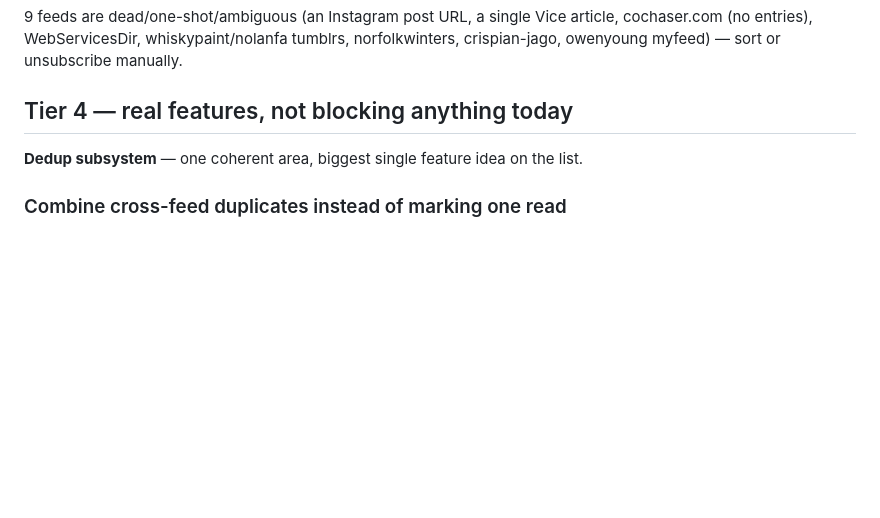
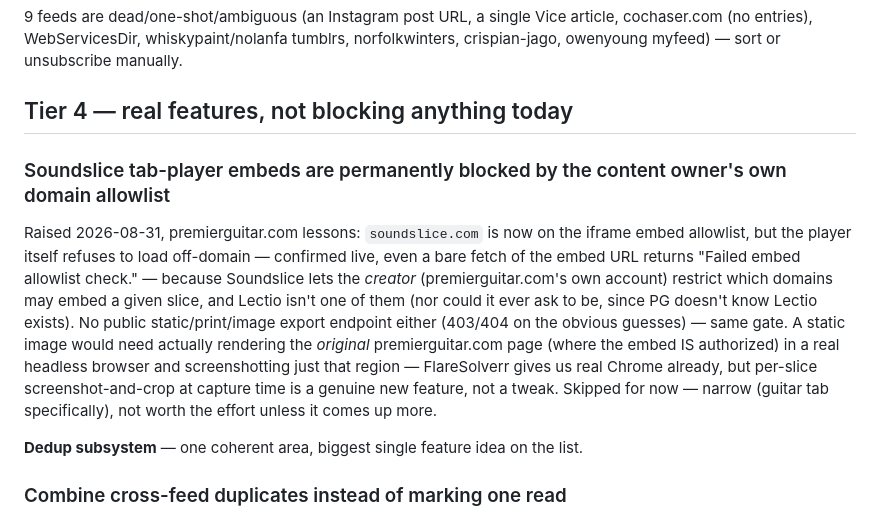
Before and after one commit to joshg253/Lectio, a Markdown page: Plan.md, the part around the change. Drawn GitHub-style; blank space fills up the shorter version.

Commit message:
Plan.md: log Soundslice tab-player embeds as permanently blocked by premierguitar.com's own Soundslice-side domain allowlist (confirmed live, not something Lectio's allowlist can fix), skipped for now per Josh.

```diff
--- a/Plan.md
+++ b/Plan.md
@@ -278,6 +278,20 @@ tumblrs, norfolkwinters, crispian-jago, owenyoung myfeed) — sort or
 unsubscribe manually.
 
 ## Tier 4 — real features, not blocking anything today
+
+### Soundslice tab-player embeds are permanently blocked by the content owner's own domain allowlist
+
+Raised 2026-08-31, premierguitar.com lessons: `soundslice.com` is now on the iframe embed
+allowlist, but the player itself refuses to load off-domain — confirmed live, even a bare fetch of
+the embed URL returns "Failed embed allowlist check." — because Soundslice lets the *creator*
+(premierguitar.com's own account) restrict which domains may embed a given slice, and Lectio isn't
+one of them (nor could it ever ask to be, since PG doesn't know Lectio exists). No public
+static/print/image export endpoint either (403/404 on the obvious guesses) — same gate. A static
+image would need actually rendering the *original* premierguitar.com page (where the embed IS
+authorized) in a real headless browser and screenshotting just that region — FlareSolverr gives us
+real Chrome already, but per-slice screenshot-and-crop at capture time is a genuine new feature,
+not a tweak. Skipped for now — narrow (guitar tab specifically), not worth the effort unless it
+comes up more.
 
 **Dedup subsystem** — one coherent area, biggest single feature idea on the list.
 
```
